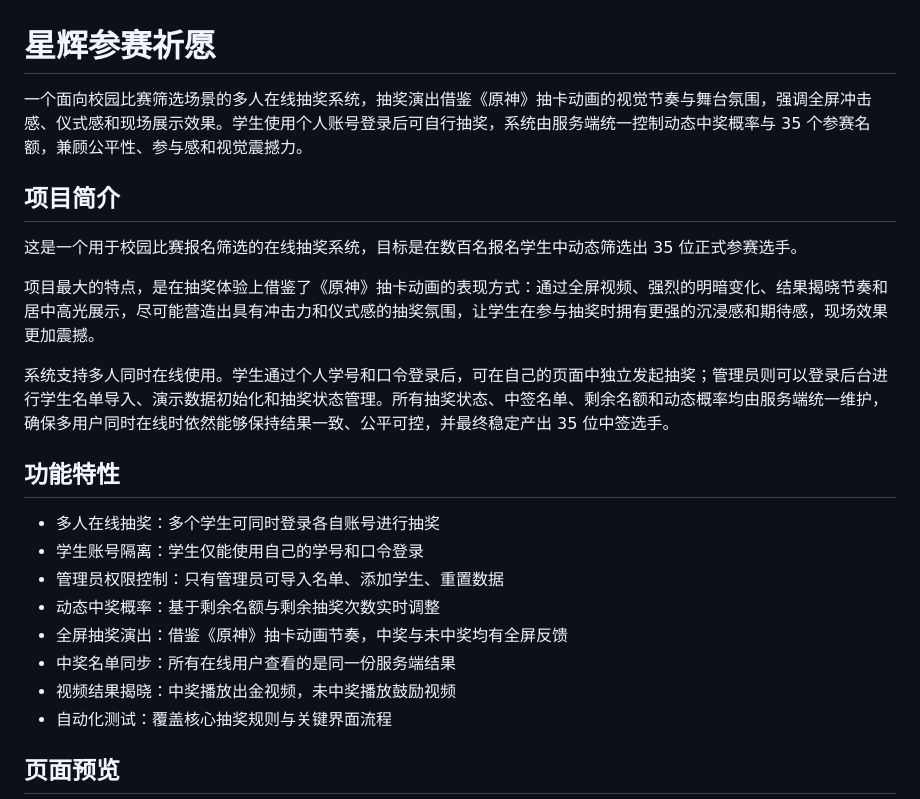
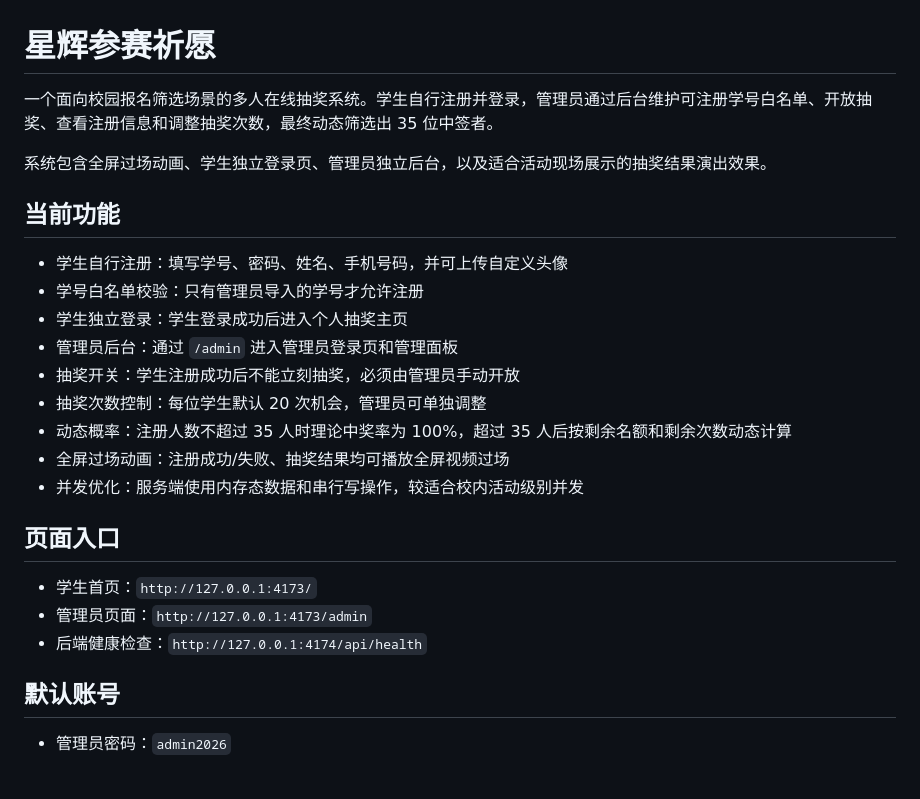
Before and after one commit to gasdax/filter, a Markdown page: README.md, the part around one of its changes. Rendered like a GitHub page.

```diff
--- a/README.md
+++ b/README.md
@@ -1,25 +1,28 @@
 # 星辉参赛祈愿
 
-一个面向校园比赛筛选场景的多人在线抽奖系统，抽奖演出借鉴《原神》抽卡动画的视觉节奏与舞台氛围，强调全屏冲击感、仪式感和现场展示效果。学生使用个人账号登录后可自行抽奖，系统由服务端统一控制动态中奖概率与 35 个参赛名额，兼顾公平性、参与感和视觉震撼力。
+一个面向校园报名筛选场景的多人在线抽奖系统。学生自行注册并登录，管理员通过后台维护可注册学号白名单、开放抽奖、查看注册信息和调整抽奖次数，最终动态筛选出 35 位中签者。
 
-## 项目简介
+系统包含全屏过场动画、学生独立登录页、管理员独立后台，以及适合活动现场展示的抽奖结果演出效果。
 
-这是一个用于校园比赛报名筛选的在线抽奖系统，目标是在数百名报名学生中动态筛选出 35 位正式参赛选手。
+## 当前功能
 
-项目最大的特点，是在抽奖体验上借鉴了《原神》抽卡动画的表现方式：通过全屏视频、强烈的明暗变化、结果揭晓节奏和居中高光展示，尽可能营造出具有冲击力和仪式感的抽奖氛围，让学生在参与抽奖时拥有更强的沉浸感和期待感，现场效果更加震撼。
+- 学生自行注册：填写学号、密码、姓名、手机号码，并可上传自定义头像
+- 学号白名单校验：只有管理员导入的学号才允许注册
+- 学生独立登录：学生登录成功后进入个人抽奖主页
+- 管理员后台：通过 `/admin` 进入管理员登录页和管理面板
+- 抽奖开关：学生注册成功后不能立刻抽奖，必须由管理员手动开放
+- 抽奖次数控制：每位学生默认 20 次机会，管理员可单独调整
+- 动态概率：注册人数不超过 35 人时理论中奖率为 100%，超过 35 人后按剩余名额和剩余次数动态计算
+- 全屏过场动画：注册成功/失败、抽奖结果均可播放全屏视频过场
+- 并发优化：服务端使用内存态数据和串行写操作，较适合校内活动级别并发
 
-系统支持多人同时在线使用。学生通过个人学号和口令登录后，可在自己的页面中独立发起抽奖；管理员则可以登录后台进行学生名单导入、演示数据初始化和抽奖状态管理。所有抽奖状态、中签名单、剩余名额和动态概率均由服务端统一维护，确保多用户同时在线时依然能够保持结果一致、公平可控，并最终稳定产出 35 位中签选手。
+## 页面入口
 
-## 功能特性
+- 学生首页：`http://127.0.0.1:4173/`
+- 管理员页面：`http://127.0.0.1:4173/admin`
+- 后端健康检查：`http://127.0.0.1:4174/api/health`
 
-- 多人在线抽奖：多个学生可同时登录各自账号进行抽奖
-- 学生账号隔离：学生仅能使用自己的学号和口令登录
-- 管理员权限控制：只有管理员可导入名单、添加学生、重置数据
-- 动态中奖概率：基于剩余名额与剩余抽奖次数实时调整
-- 全屏抽奖演出：借鉴《原神》抽卡动画节奏，中奖与未中奖均有全屏反馈
-- 中奖名单同步：所有在线用户查看的是同一份服务端结果
-- 视频结果揭晓：中奖播放出金视频，未中奖播放鼓励视频
-- 自动化测试：覆盖核心抽奖规则与关键界面流程
+## 默认账号
 
-## 页面预览
+- 管理员密码：`admin2026`
 
```
Also changed, not shown: other parts of README.md (+39 -42 lines).
